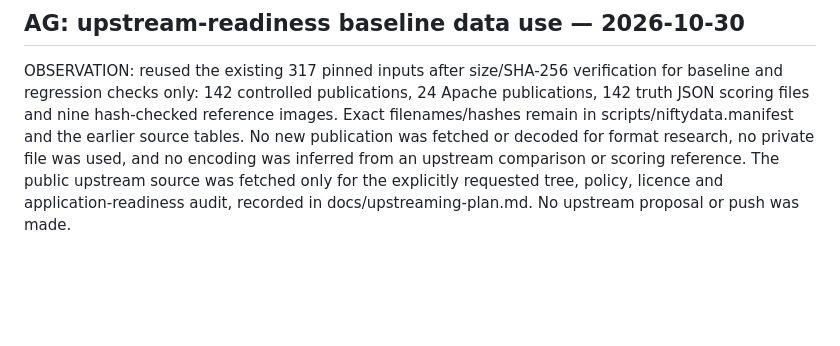
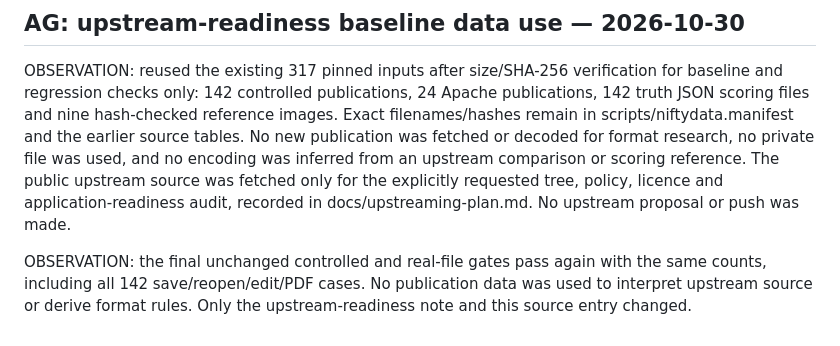
Before and after one commit to srt8hellcat2-ui/niftydesign, a Markdown page: docs/pub-format/SOURCES.md, the part around the change. Drawn GitHub-style; blank space fills up the shorter version.

```diff
--- a/docs/pub-format/SOURCES.md
+++ b/docs/pub-format/SOURCES.md
@@ -1375,3 +1375,5 @@ OBSERVATION: the final binary-only repeat additionally checks all 24 stored rast
 ## AG: upstream-readiness baseline data use — 2026-10-30
 
 OBSERVATION: reused the existing 317 pinned inputs after size/SHA-256 verification for baseline and regression checks only: 142 controlled publications, 24 Apache publications, 142 truth JSON scoring files and nine hash-checked reference images. Exact filenames/hashes remain in scripts/niftydata.manifest and the earlier source tables. No new publication was fetched or decoded for format research, no private file was used, and no encoding was inferred from an upstream comparison or scoring reference. The public upstream source was fetched only for the explicitly requested tree, policy, licence and application-readiness audit, recorded in docs/upstreaming-plan.md. No upstream proposal or push was made.
+
+OBSERVATION: the final unchanged controlled and real-file gates pass again with the same counts, including all 142 save/reopen/edit/PDF cases. No publication data was used to interpret upstream source or derive format rules. Only the upstream-readiness note and this source entry changed.
```
Also changed, not shown: docs/upstreaming-plan.md (+10 -3 lines).
